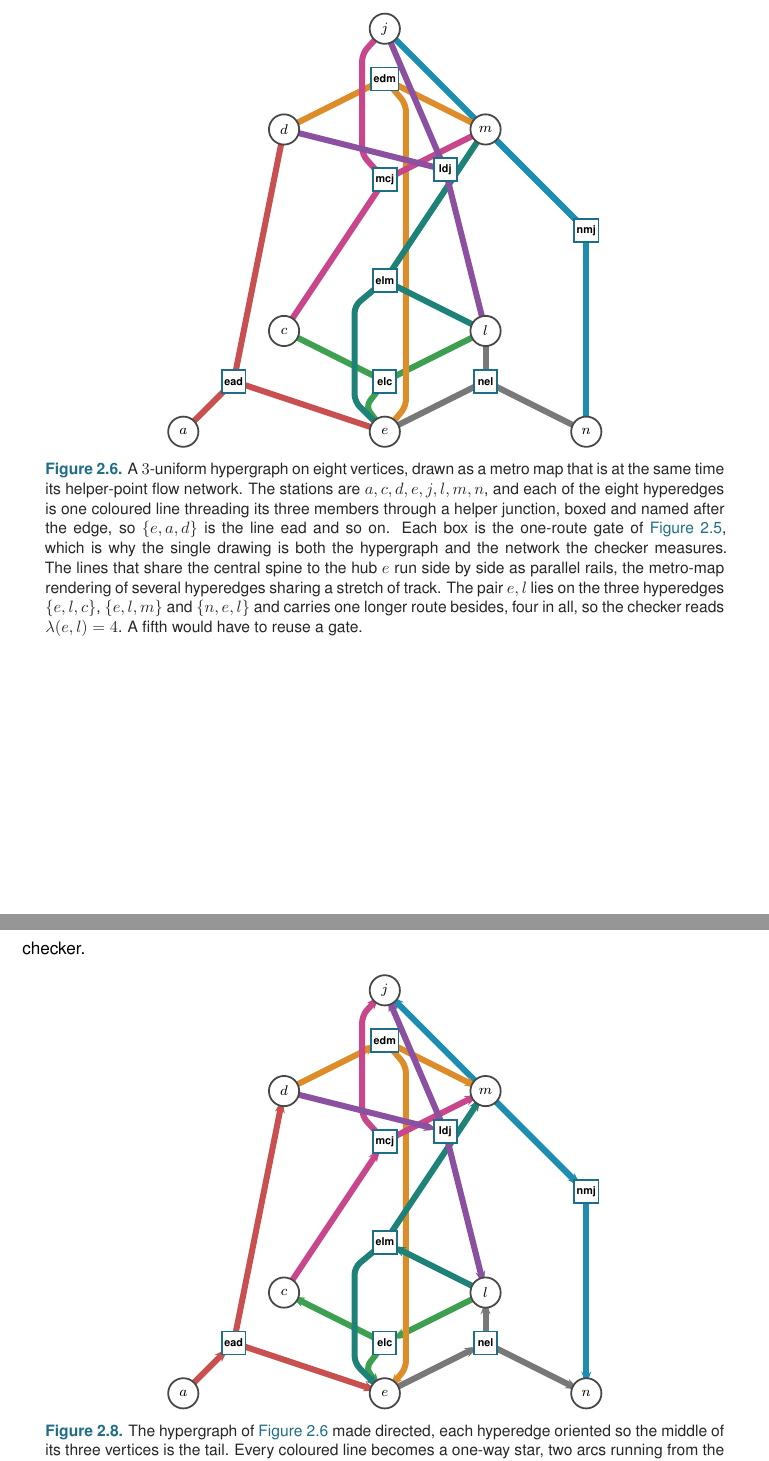
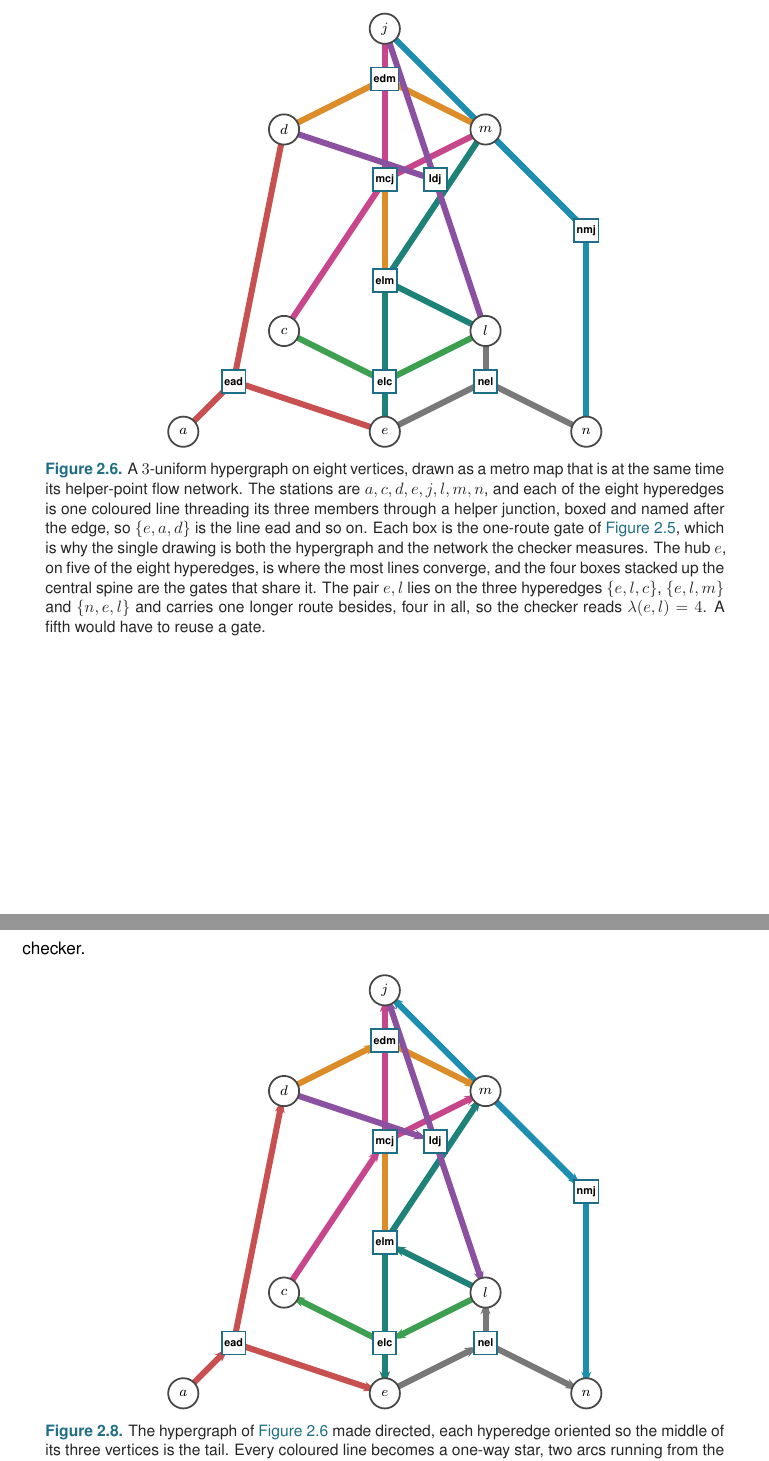
Before and after one commit to louisvandenbruwaene/thesis, a LaTeX thesis (main.tex, which reads chapters/ch2_certify.tex): two parts of pages 35 and 37 of 112, joined at a grey line, cut so that both start at the same text. Compiled offline with pdfLaTeX.

Commit message:
Redraw the metro figures with plain straight spokes
The labelling was correct (column-major: x ascending, then y), but the bowed
parallel-lane spine rails made the drawing busy. Replace them with straight
spokes in both fig:hyper-gadget-example and fig:dir-hyper-gadget-example: the
helper gate boxes stack on the central spine and cleanly mask the lines passing
behind them. Move the ldj gate to (5,5), update the undirected caption (drop the
"parallel rails" wording), and add the tail-orientation comment to the directed
drawing. Build clean, 112 pp, 0 undefined refs.

Co-Authored-By: Claude Opus 4.8 <noreply@anthropic.com>
Claude-Session: https://claude.ai/code/session_011y1YBdED5hMfGPvM9WotEj

```diff
--- a/chapters/ch2_certify.tex
+++ b/chapters/ch2_certify.tex
@@ -253,33 +253,29 @@ The hypergraph is the one model that never used the multiplicity matrix, since i
 \begin{tikzpicture}[scale=1.0,
    gate/.style={hnode, inner sep=1.5pt,
                 font=\fontsize{6.4}{7}\selectfont\bfseries}]
-% A 3-uniform hypergraph on eight stations a,c,d,e,j,l,m,n. Each of the eight
-% hyperedges is one coloured line meeting its three members at a helper junction,
-% drawn as a box named after the edge -- the gate of fig:hyper-gadget. Three lines
-% share the central spine (x=4) down to the hub e and one runs the upper spine to
-% j; on a shared stretch they are nudged into parallel lanes so they read as
-% separate rails rather than one smeared line, the metro-map shared-track effect.
+% A 3-uniform hypergraph on eight stations a,c,d,e,j,l,m,n, labelled by ascending
+% x then ascending y. Each of the eight hyperedges is one coloured line meeting its
+% three members at a helper junction, drawn as a box named after the edge -- the
+% gate of fig:hyper-gadget. Plain straight spokes; the four helper boxes stack up
+% the central spine x=4, and the hub e, on five of the eight hyperedges, is where
+% the most lines converge.
 \def\stationcoords{%
   \coordinate (Sa) at (0,0);  \coordinate (Sc) at (2,2);  \coordinate (Sd) at (2,6);
   \coordinate (Se) at (4,0);  \coordinate (Sj) at (4,8);  \coordinate (Sl) at (6,2);
   \coordinate (Sm) at (6,6);  \coordinate (Sn) at (8,0);
   \coordinate (Head) at (1,1); \coordinate (Hnmj) at (8,4); \coordinate (Helc) at (4,1);
   \coordinate (Hedm) at (4,7); \coordinate (Hnel) at (6,1); \coordinate (Helm) at (4,3);
-  \coordinate (Hmcj) at (4,5); \coordinate (Hldj) at (5.2,5.2);
+  \coordinate (Hmcj) at (4,5); \coordinate (Hldj) at (5,5);
 }
 \def\hyperlines{%
-  \draw[metro, metroA] (Sa)--(Head); \draw[metro, metroA] (Head)--(Se); \draw[metro, metroA] (Head)--(Sd);
-  \draw[metro, metroB] (Sm)--(Hnmj); \draw[metro, metroB] (Hnmj)--(Sn); \draw[metro, metroB] (Hnmj)--(Sj);
-  \draw[metro, metroC] (Sl)--(Helc); \draw[metro, metroC] (Helc)--(Sc);
-     \draw[metro, metroC] (Se)--(3.62,0.5)--(Helc);                       % e--elc rail
-  \draw[metro, metroD] (Sd)--(Hedm); \draw[metro, metroD] (Hedm)--(Sm);
-     \draw[metro, metroD] (Se)--(4.42,0.5)--(4.42,6.5)--(Hedm);           % e--edm rail
-  \draw[metro, metroF] (Se)--(Hnel); \draw[metro, metroF] (Hnel)--(Sn); \draw[metro, metroF] (Hnel)--(Sl);
-  \draw[metro, metroH] (Sl)--(Helm); \draw[metro, metroH] (Helm)--(Sm);
-     \draw[metro, metroH] (Se)--(3.40,0.6)--(3.40,2.5)--(Helm);           % e--elm rail
-  \draw[metro, metroG] (Sc)--(Hmcj); \draw[metro, metroG] (Hmcj)--(Sm);
-     \draw[metro, metroG] (Sj)--(3.55,7.5)--(3.55,5.5)--(Hmcj);           % j--mcj rail
-  \draw[metro, metroE] (Sd)--(Hldj); \draw[metro, metroE] (Hldj)--(Sl); \draw[metro, metroE] (Hldj)--(Sj);
+  \draw[metro, metroA] (Head)--(Se); \draw[metro, metroA] (Head)--(Sa); \draw[metro, metroA] (Head)--(Sd);
+  \draw[metro, metroB] (Hnmj)--(Sn); \draw[metro, metroB] (Hnmj)--(Sm); \draw[metro, metroB] (Hnmj)--(Sj);
+  \draw[metro, metroC] (Helc)--(Se); \draw[metro, metroC] (Helc)--(Sl); \draw[metro, metroC] (Helc)--(Sc);
+  \draw[metro, metroD] (Hedm)--(Se); \draw[metro, metroD] (Hedm)--(Sd); \draw[metro, metroD] (Hedm)--(Sm);
+  \draw[metro, metroF] (Hnel)--(Se); \draw[metro, metroF] (Hnel)--(Sn); \draw[metro, metroF] (Hnel)--(Sl);
+  \draw[metro, metroH] (Helm)--(Se); \draw[metro, metroH] (Helm)--(Sl); \draw[metro, metroH] (Helm)--(Sm);
+  \draw[metro, metroG] (Hmcj)--(Sm); \draw[metro, metroG] (Hmcj)--(Sc); \draw[metro, metroG] (Hmcj)--(Sj);
+  \draw[metro, metroE] (Hldj)--(Sl); \draw[metro, metroE] (Hldj)--(Sd); \draw[metro, metroE] (Hldj)--(Sj);
 }
 \stationcoords
 \begin{scope}[on background layer] \hyperlines \end{scope}
@@ -297,9 +293,9 @@ the eight hyperedges is one coloured line threading its three members through a
 helper junction, boxed and named after the edge, so $\{e, a, d\}$ is the line
 \textsf{ead} and so on. Each box is the one-route gate of \Cref{fig:hyper-gadget},
 which is why the single drawing is both the hypergraph and the network the checker
-measures. The lines that share the central spine to the hub $e$ run side by side as
-parallel rails, the metro-map rendering of several hyperedges sharing a stretch of
-track. The pair $e, l$ lies on the three hyperedges $\{e,l,c\}$, $\{e,l,m\}$ and
+measures. The hub $e$, on five of the eight hyperedges, is where the most lines
+converge, and the four boxes stacked up the central spine are the gates that share
+it. The pair $e, l$ lies on the three hyperedges $\{e,l,c\}$, $\{e,l,m\}$ and
 $\{n,e,l\}$ and carries one longer route besides, four in all, so the checker reads
 $\lec(e, l) = 4$. A fifth would have to reuse a gate.}
 \label{fig:hyper-gadget-example}
@@ -360,28 +356,26 @@ A \emph{directed} hyperedge carries an orientation: it is a single \emph{tail} v
                 font=\fontsize{6.4}{7}\selectfont\bfseries}]
 % The hypergraph of fig:hyper-gadget-example, oriented one-way: the middle of each
 % hyperedge's three vertices is the tail, two arcs running from it through the gate
-% to the two heads. Same stations and helper boxes as the undirected figure; the
-% shared-spine rails now point toward their head (the hub e, or j for mcj).
+% to the two heads. Same stations and helper boxes as the undirected figure, plain
+% straight arcs with arrowheads added.
 \def\stationcoords{%
   \coordinate (Sa) at (0,0);  \coordinate (Sc) at (2,2);  \coordinate (Sd) at (2,6);
   \coordinate (Se) at (4,0);  \coordinate (Sj) at (4,8);  \coordinate (Sl) at (6,2);
   \coordinate (Sm) at (6,6);  \coordinate (Sn) at (8,0);
   \coordinate (Head) at (1,1); \coordinate (Hnmj) at (8,4); \coordinate (Helc) at (4,1);
   \coordinate (Hedm) at (4,7); \coordinate (Hnel) at (6,1); \coordinate (Helm) at (4,3);
-  \coordinate (Hmcj) at (4,5); \coordinate (Hldj) at (5.2,5.2);
+  \coordinate (Hmcj) at (4,5); \coordinate (Hldj) at (5,5);
 }
 \def\dhyperlines{%
+  % middle of each edge string is the tail: ead->a, nmj->m, elc->l, edm->d,
+  % nel->e, elm->l, mcj->c, ldj->d. Arrows run tail -> gate -> each head.
   \draw[dmetro, metroA] (Sa)--(Head); \draw[dmetro, metroA] (Head)--(Se); \draw[dmetro, metroA] (Head)--(Sd);
   \draw[dmetro, metroB] (Sm)--(Hnmj); \draw[dmetro, metroB] (Hnmj)--(Sn); \draw[dmetro, metroB] (Hnmj)--(Sj);
-  \draw[dmetro, metroC] (Sl)--(Helc); \draw[dmetro, metroC] (Helc)--(Sc);
-     \draw[dmetro, metroC] (Helc)--(3.62,0.5)--(Se);
-  \draw[dmetro, metroD] (Sd)--(Hedm); \draw[dmetro, metroD] (Hedm)--(Sm);
-     \draw[dmetro, metroD] (Hedm)--(4.42,6.5)--(4.42,0.5)--(Se);
+  \draw[dmetro, metroC] (Sl)--(Helc); \draw[dmetro, metroC] (Helc)--(Se); \draw[dmetro, metroC] (Helc)--(Sc);
+  \draw[dmetro, metroD] (Sd)--(Hedm); \draw[dmetro, metroD] (Hedm)--(Se); \draw[dmetro, metroD] (Hedm)--(Sm);
   \draw[dmetro, metroF] (Se)--(Hnel); \draw[dmetro, metroF] (Hnel)--(Sn); \draw[dmetro, metroF] (Hnel)--(Sl);
-  \draw[dmetro, metroH] (Sl)--(Helm); \draw[dmetro, metroH] (Helm)--(Sm);
-     \draw[dmetro, metroH] (Helm)--(3.40,2.5)--(3.40,0.6)--(Se);
-  \draw[dmetro, metroG] (Sc)--(Hmcj); \draw[dmetro, metroG] (Hmcj)--(Sm);
-     \draw[dmetro, metroG] (Hmcj)--(3.55,5.5)--(3.55,7.5)--(Sj);
+  \draw[dmetro, metroH] (Sl)--(Helm); \draw[dmetro, metroH] (Helm)--(Se); \draw[dmetro, metroH] (Helm)--(Sm);
+  \draw[dmetro, metroG] (Sc)--(Hmcj); \draw[dmetro, metroG] (Hmcj)--(Sm); \draw[dmetro, metroG] (Hmcj)--(Sj);
   \draw[dmetro, metroE] (Sd)--(Hldj); \draw[dmetro, metroE] (Hldj)--(Sl); \draw[dmetro, metroE] (Hldj)--(Sj);
 }
 \stationcoords
```
Also changed, not shown: claude.md (+9 -3 lines), 1 other file.
